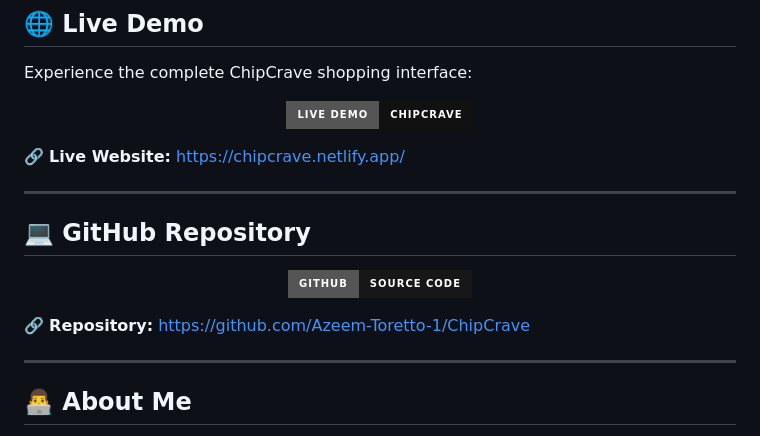
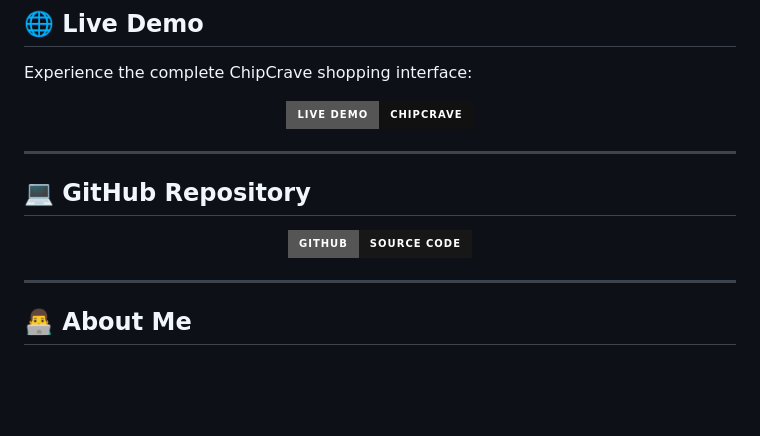
Before and after one commit to Azeem-Toretto-1/ChipCrave, a Markdown page: README.md, the part around the change. Rendered like a GitHub page; badges without logos; blank space fills up the shorter version.

Commit message:
Remove links from README
Removed live website and repository links from README.

```diff
--- a/README.md
+++ b/README.md
@@ -327,9 +327,6 @@ Experience the complete ChipCrave shopping interface:
   </a>
 </p>
 
-🔗 **Live Website:**
-https://chipcrave.netlify.app/
-
 ---
 
 ## 💻 GitHub Repository
@@ -339,9 +336,6 @@ https://chipcrave.netlify.app/
     <img src="https://img.shields.io/badge/GitHub-Source%20Code-181717?style=for-the-badge&logo=github" alt="GitHub Repository">
   </a>
 </p>
-
-🔗 **Repository:**
-https://github.com/Azeem-Toretto-1/ChipCrave
 
 ---
 
```
